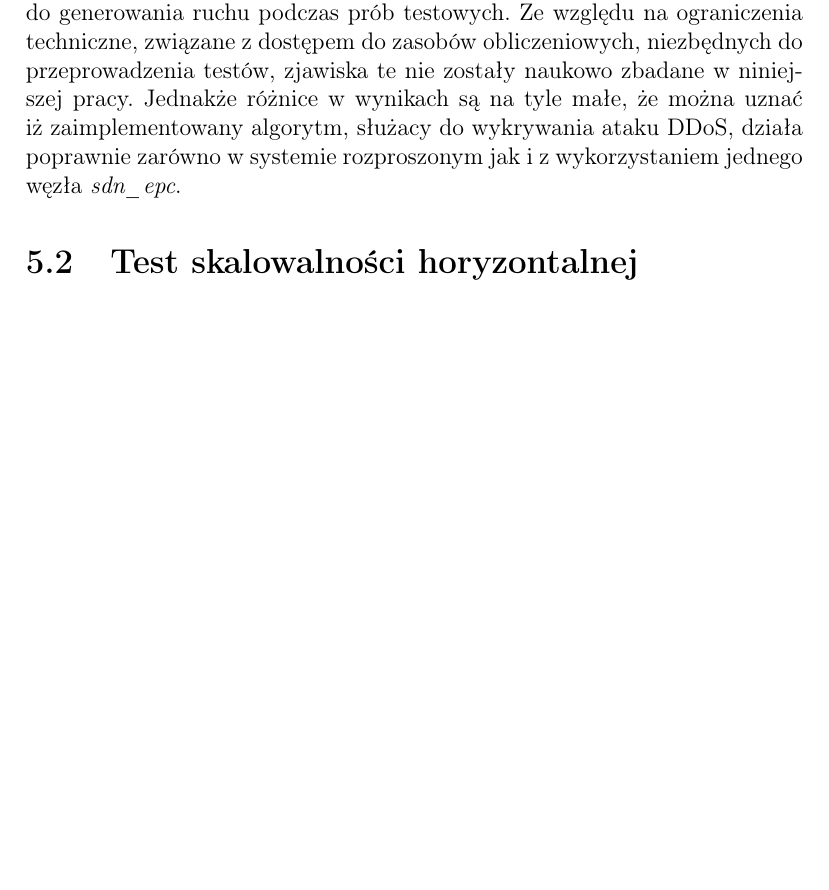
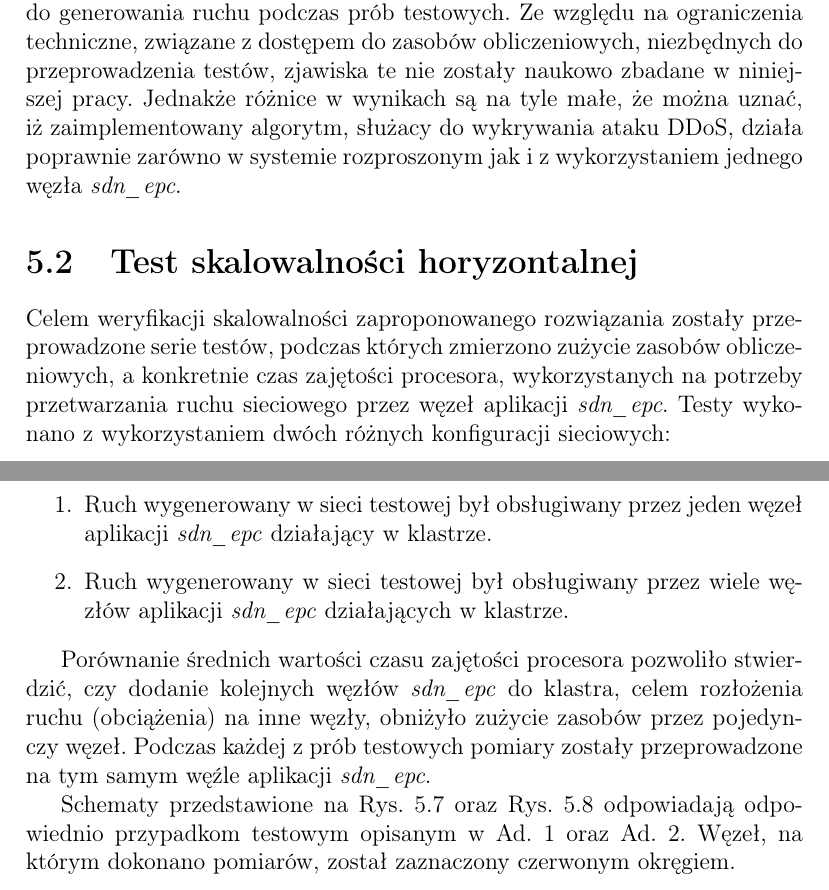
Before and after one commit to mkacper/sdn_epc_thesis, a LaTeX book (main.tex, which reads chapters/5.weryfikacja-rozwiazania.tex): part of page 16 of 17 before the commit and two parts of pages 17 and 18 of 22 after it, the two joined at a grey line, cut so that both start at the same text, the shorter picture padded with empty space. Compiled offline with pdfLaTeX.

Commit message:
Cluster CPU tests

```diff
--- a/chapters/5.weryfikacja-rozwiazania.tex
+++ b/chapters/5.weryfikacja-rozwiazania.tex
@@ -310,8 +310,32 @@ docelowych dla pakietów \textit{IP} użytych do generowania ruchu podczas prób
 testowych. Ze względu na ograniczenia techniczne, związane z dostępem do zasobów
 obliczeniowych, niezbędnych do przeprowadzenia testów, zjawiska te nie zostały
 naukowo zbadane w niniejszej pracy. Jednakże różnice w wynikach są  na tyle
-małe, że można uznać iż zaimplementowany algorytm, służacy do wykrywania ataku
+małe, że można uznać, iż zaimplementowany algorytm, służacy do wykrywania ataku
 DDoS, działa poprawnie zarówno w systemie rozproszonym jak i z wykorzystaniem
 jednego węzła \textit{sdn\_epc}.
 
 \section{Test skalowalności horyzontalnej}
+
+Celem weryfikacji skalowalności zaproponowanego rozwiązania zostały
+przeprowadzone serie testów, podczas których zmierzono zużycie zasobów
+obliczeniowych, a konkretnie czas zajętości procesora, wykorzystanych na
+potrzeby przetwarzania ruchu sieciowego przez węzeł aplikacji \textit{sdn\_epc}.
+Testy wykonano z wykorzystaniem dwóch różnych konfiguracji sieciowych:
+\begin{enumerate}
+  \item \label{tc:cluster_1} Ruch wygenerowany w sieci testowej był obsługiwany
+    przez jeden węzeł aplikacji \textit{sdn\_epc} działający w klastrze.
+  \item \label{tc:cluster_n} Ruch wygenerowany w sieci testowej był obsługiwany
+    przez wiele węzłów aplikacji \textit{sdn\_epc} działających w klastrze.
+\end{enumerate}
+
+Porównanie średnich wartości czasu zajętości procesora pozwoliło stwierdzić,
+czy dodanie kolejnych węzłów \textit{sdn\_epc} do klastra, celem rozłożenia
+ruchu (obciążenia) na inne węzły, obniżyło zużycie zasobów przez pojedynczy
+węzeł. Podczas każdej z prób testowych pomiary zostały przeprowadzone na tym
+samym węźle aplikacji \textit{sdn\_epc}.
+
+Schematy przedstawione na Rys. \ref{fig:cluster_scheme_single_node} oraz
+Rys. \ref{fig:cluster_scheme_multi_node} odpowiadają odpowiednio przypadkom
+testowym opisanym w Ad. \ref{tc:cluster_1} oraz Ad. \ref{tc:cluster_n}. Węzeł,
+na którym dokonano pomiarów, został zaznaczony czerwonym okręgiem.
+\newpage
```
Also changed, not shown: images/cluster_scheme_multi_node.png (added), images/cluster_scheme_single_node.png (added), chapters/5.weryfikacja-rozwiazania.tex (44 more changed lines).
